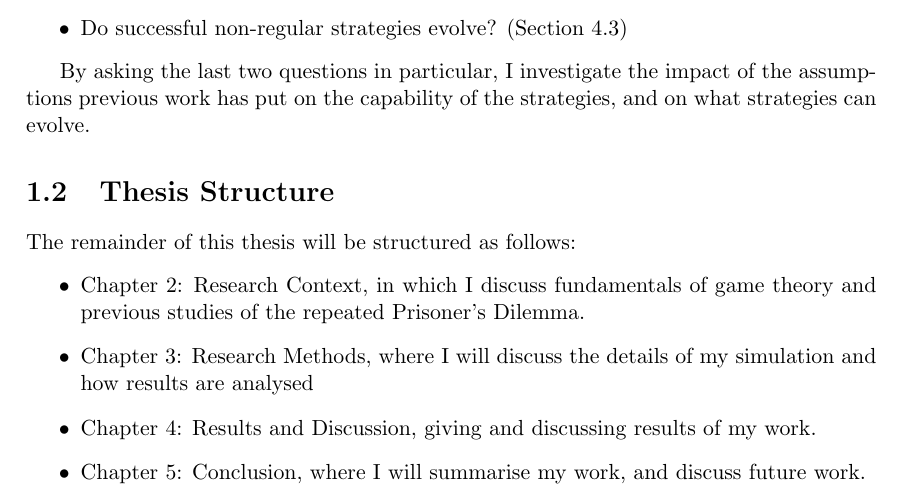
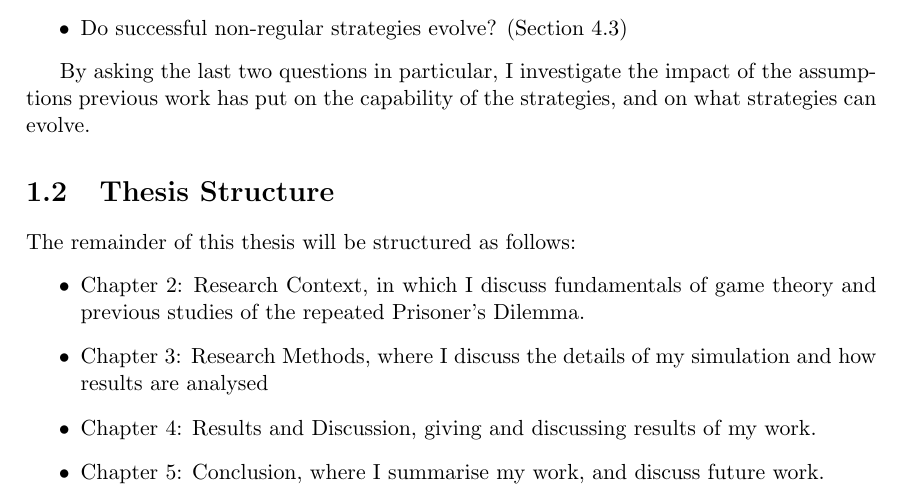
Before and after one commit to bradon/repeatedPD, a LaTeX thesis (doc/Thesis Clean/thesis.tex): part of page 12 of 52, cut so that both start at the same text. Compiled offline with pdfLaTeX.

Commit message:
1.2 JG suggetions

```diff
--- a/doc/Thesis Clean/thesis.tex
+++ b/doc/Thesis Clean/thesis.tex
@@ -166,9 +166,9 @@ By asking the last two questions in particular, I investigate the impact of the
 The remainder of this thesis will be structured as follows:
 \begin{itemize}
 \item Chapter \ref{chap:researchcontext}: Research Context, in which I discuss fundamentals of game theory and previous studies of the repeated Prisoner's Dilemma.
-\item Chapter \ref{chap:researchmethods}: Research Methods, where I will discuss the details of my simulation and how results are analysed
+\item Chapter \ref{chap:researchmethods}: Research Methods, where I discuss the details of my simulation and how results are analysed
 \item Chapter \ref{chap:results}: Results and Discussion, giving and discussing results of my work.
-\item Chapter \ref{chap:conclusions}: Conclusion, where I will summarise my work, and discuss future work.
+\item Chapter \ref{chap:conclusions}: Conclusion, where I summarise my work, and discuss future work.
 \end{itemize}
 
 \chapter{Research Context}
```
Also changed, not shown: doc/Thesis Clean/thesis.pdf.
